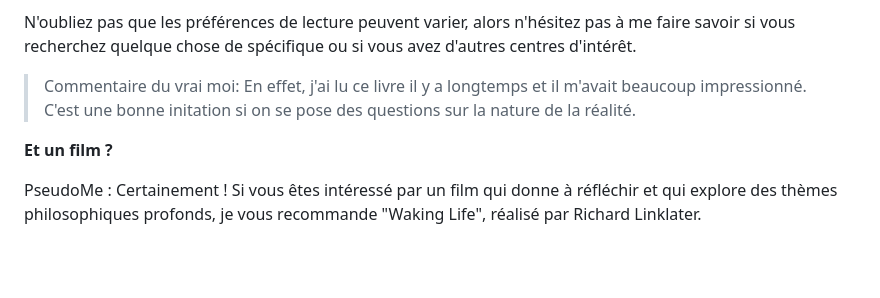
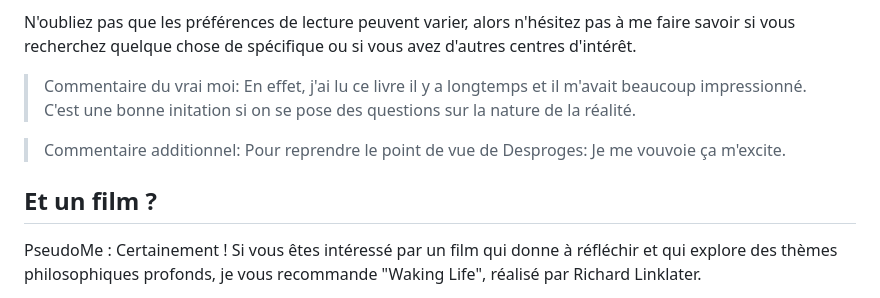
Before and after one commit to l0d0v1c/notes, a Markdown page: pseudome.md, the part around the change printed below. Rendered like a GitHub page; blank space fills up the shorter version.

```diff
--- a/pseudome.md
+++ b/pseudome.md
@@ -40,8 +40,10 @@ N'oubliez pas que les préférences de lecture peuvent varier, alors n'hésitez
 
 > Commentaire du vrai moi: En effet, j'ai lu ce livre il y a longtemps et il m'avait beaucoup impressionné. C'est une bonne initation si on se pose des questions sur la nature de la réalité.
 
+> Commentaire additionnel: Pour reprendre le point de vue de Desproges: Je me vouvoie ça m'excite.
 
-**Et un film ?**
+
+## Et un film ?
 
 PseudoMe : Certainement ! Si vous êtes intéressé par un film qui donne à réfléchir et qui explore des thèmes philosophiques profonds, je vous recommande "Waking Life", réalisé par Richard Linklater.
 
```
Also changed, not shown: other parts of pseudome.md (+3 -3 lines).
